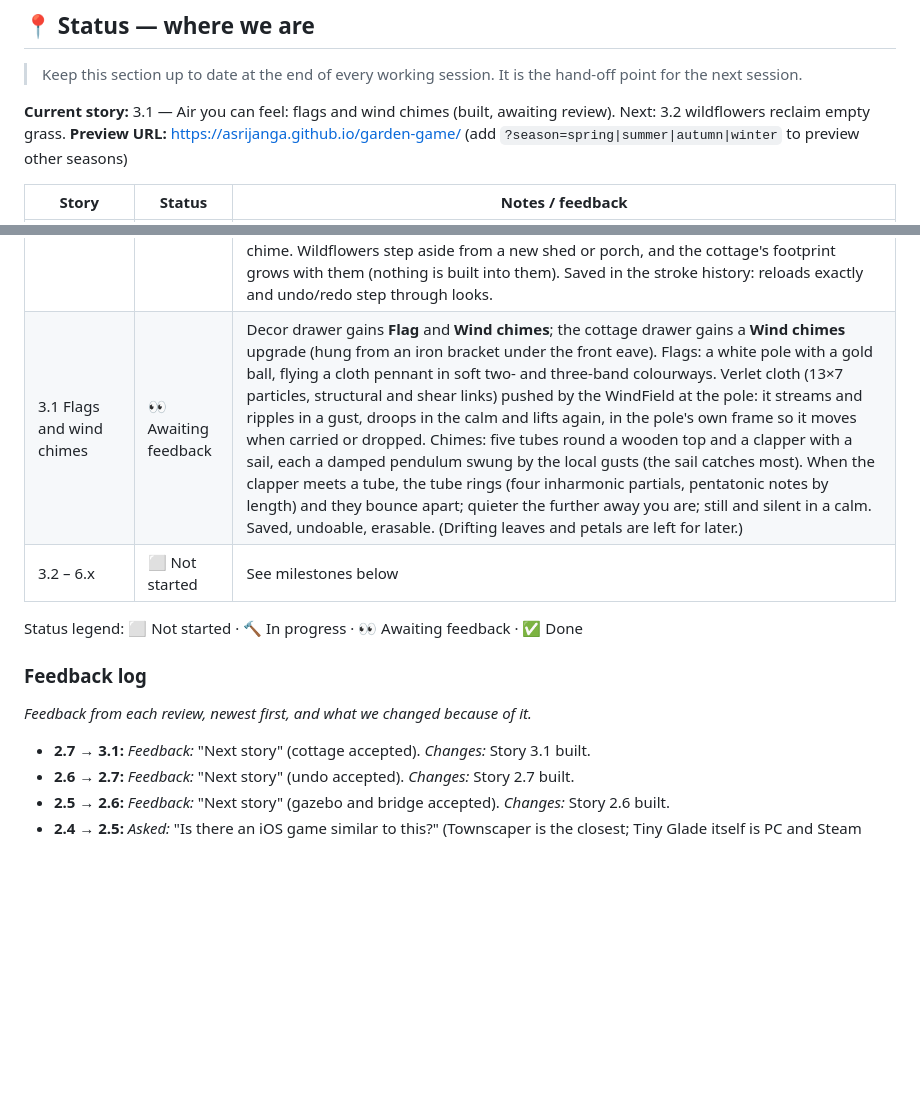
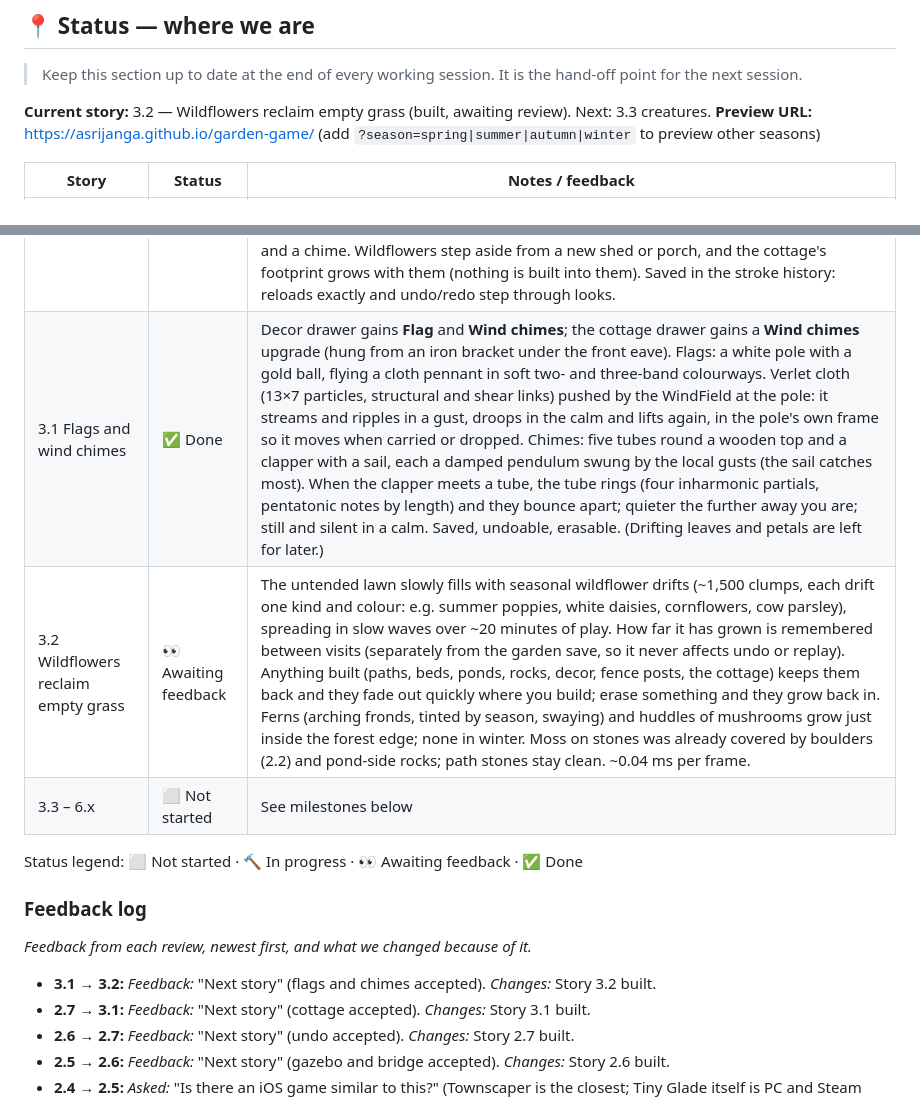
Before and after one commit to asrijanga/garden-game, a Markdown page: BACKLOG.md, 2 parts joined by grey strips. GitHub-like rendering; blank space fills up the shorter version.

Commit message:
Story 3.2: wildflowers reclaim empty grass; mark 3.1 done
Co-Authored-By: Claude Opus 5.5 <noreply@anthropic.com>
Claude-Session: https://claude.ai/code/session_01QhhLRsY8D7cJa8AvB25awa

```diff
--- a/BACKLOG.md
+++ b/BACKLOG.md
@@ -10,7 +10,7 @@ This backlog breaks the vision into **small, demoable stories**. Each one ends w
 
 > Keep this section up to date at the end of every working session. It is the hand-off point for the next session.
 
-**Current story:** 3.1 — Air you can feel: flags and wind chimes (built, awaiting review). Next: 3.2 wildflowers reclaim empty grass.
+**Current story:** 3.2 — Wildflowers reclaim empty grass (built, awaiting review). Next: 3.3 creatures.
 **Preview URL:** https://asrijanga.github.io/garden-game/ (add `?season=spring|summer|autumn|winter` to preview other seasons)
 
 | Story | Status | Notes / feedback |
@@ -32,14 +32,16 @@ This backlog breaks the vision into **small, demoable stories**. Each one ends w
 | 2.5 Gazebo and arched bridge | ✅ Done | **Gazebo** (Decor drawer): touch to place, and its entrance turns to the nearest path or pond. It lands as an octagonal deck with a front step, then assembles itself piece by piece with soft knocks: eight white posts, railings (open at the front), a ring of beams, eight shingled roof panels (sage, terracotta or slate, two-tone rows, a gentle bell curve), and a finial. Needs ~4 m of clear lawn. **Bridge** (Build → Bridge): draw from one bank across a pond to the other; let go and it builds itself: stone footings on both banks, two beams springing across, planks laid one by one along a gentle arch (rise grows with the span; shades vary, the odd gap), then posts and handrails following the curve. 2–12 m, and only where there's water to cross (a gentle hint otherwise). Both erasable; saved and replayed exactly. |
 | 2.6 Undo | ✅ Done | Undo and redo buttons, top left (dimmed when there's nothing to undo or redo). Undo drops the last stroke, puts the garden back to untouched, and quietly replays the rest, settled at once with no build-up and no sounds, then a little puff where the undone thing was. Verified exact: after an undo, every stone, plant, fence and wildflower matrix equals the earlier state. Redo plays the stroke out again with its build animation. Any new stroke clears redo. Undo works across reloads (the saved stroke list is the history). ~0.1 s for a small garden; it grows with the number of strokes. |
 | 2.7 My cottage, my way | ✅ Done | Tap the cottage to open its drawer (tap elsewhere to close). Look chips cycle: roof (terracotta, slate, thatch with a rounded ridge, mossy, blue-grey), walls (cream, white, butter, blush, sage, stone with mortar courses and no half-timbering), shutters (6), door (5; the shed door matches), chimney (stone, brick with courses, white with a terracotta pot; the smoke moves with it). Upgrade chips toggle: gabled porch on white posts, bay window with its own roof, window flower boxes, climbing roses over the door and corners, lean-to timber shed. Each change rebuilds the cottage with a soft bounce, puffs and a chime. Wildflowers step aside from a new shed or porch, and the cottage's footprint grows with them (nothing is built into them). Saved in the stroke history: reloads exactly and undo/redo step through looks. |
-| 3.1 Flags and wind chimes | 👀 Awaiting feedback | Decor drawer gains **Flag** and **Wind chimes**; the cottage drawer gains a **Wind chimes** upgrade (hung from an iron bracket under the front eave). Flags: a white pole with a gold ball, flying a cloth pennant in soft two- and three-band colourways. Verlet cloth (13×7 particles, structural and shear links) pushed by the WindField at the pole: it streams and ripples in a gust, droops in the calm and lifts again, in the pole's own frame so it moves when carried or dropped. Chimes: five tubes round a wooden top and a clapper with a sail, each a damped pendulum swung by the local gusts (the sail catches most). When the clapper meets a tube, the tube rings (four inharmonic partials, pentatonic notes by length) and they bounce apart; quieter the further away you are; still and silent in a calm. Saved, undoable, erasable. (Drifting leaves and petals are left for later.) |
-| 3.2 – 6.x | ⬜ Not started | See milestones below |
+| 3.1 Flags and wind chimes | ✅ Done | Decor drawer gains **Flag** and **Wind chimes**; the cottage drawer gains a **Wind chimes** upgrade (hung from an iron bracket under the front eave). Flags: a white pole with a gold ball, flying a cloth pennant in soft two- and three-band colourways. Verlet cloth (13×7 particles, structural and shear links) pushed by the WindField at the pole: it streams and ripples in a gust, droops in the calm and lifts again, in the pole's own frame so it moves when carried or dropped. Chimes: five tubes round a wooden top and a clapper with a sail, each a damped pendulum swung by the local gusts (the sail catches most). When the clapper meets a tube, the tube rings (four inharmonic partials, pentatonic notes by length) and they bounce apart; quieter the further away you are; still and silent in a calm. Saved, undoable, erasable. (Drifting leaves and petals are left for later.) |
+| 3.2 Wildflowers reclaim empty grass | 👀 Awaiting feedback | The untended lawn slowly fills with seasonal wildflower drifts (~1,500 clumps, each drift one kind and colour: e.g. summer poppies, white daisies, cornflowers, cow parsley), spreading in slow waves over ~20 minutes of play. How far it has grown is remembered between visits (separately from the garden save, so it never affects undo or replay). Anything built (paths, beds, ponds, rocks, decor, fence posts, the cottage) keeps them back and they fade out quickly where you build; erase something and they grow back in. Ferns (arching fronds, tinted by season, swaying) and huddles of mushrooms grow just inside the forest edge; none in winter. Moss on stones was already covered by boulders (2.2) and pond-side rocks; path stones stay clean. ~0.04 ms per frame. |
+| 3.3 – 6.x | ⬜ Not started | See milestones below |
 
 Status legend: ⬜ Not started · 🔨 In progress · 👀 Awaiting feedback · ✅ Done
 
 ### Feedback log
 _Feedback from each review, newest first, and what we changed because of it._
 
+- **3.1 → 3.2:** *Feedback:* "Next story" (flags and chimes accepted). *Changes:* Story 3.2 built.
 - **2.7 → 3.1:** *Feedback:* "Next story" (cottage accepted). *Changes:* Story 3.1 built.
 - **2.6 → 2.7:** *Feedback:* "Next story" (undo accepted). *Changes:* Story 2.7 built.
 - **2.5 → 2.6:** *Feedback:* "Next story" (gazebo and bridge accepted). *Changes:* Story 2.6 built.
```
